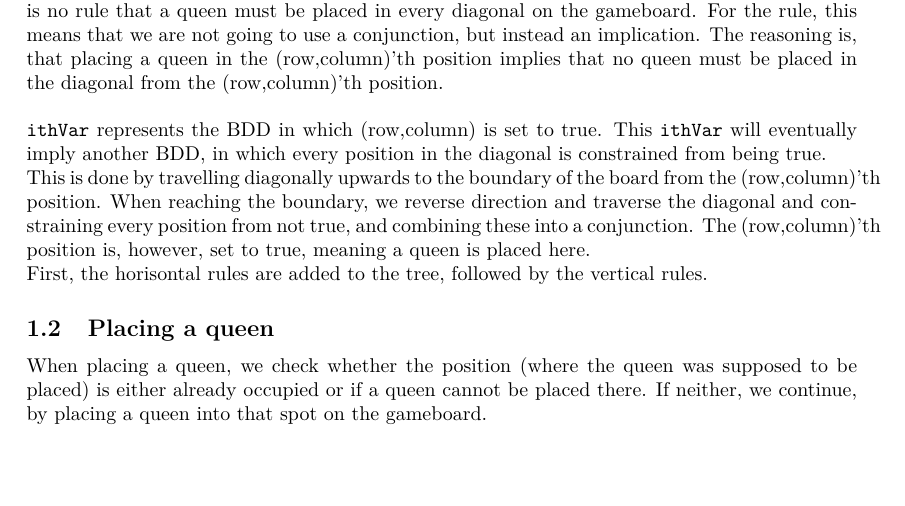
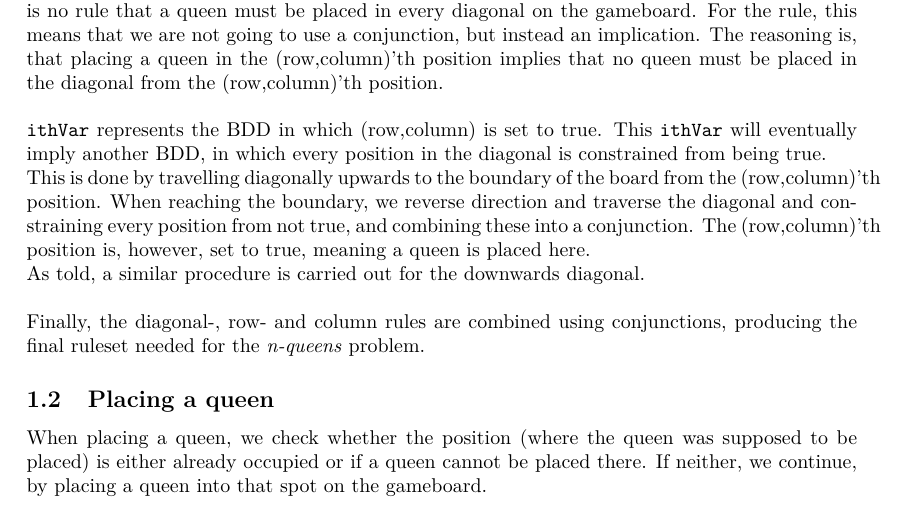
Before and after one commit to Awia00/Intelligent-Systems-Programming, a LaTeX document (Projects/Project2/Report/Report.tex, which reads Projects/Project2/Report/matter.tex): part of page 1 of 2, cut so that both start at the same text, the shorter picture padded with empty space. Compiled offline with pdfLaTeX.

Commit message:
Further report-work

```diff
--- a/Projects/Project2/Report/matter.tex
+++ b/Projects/Project2/Report/matter.tex
@@ -21,8 +21,9 @@ Before diving in, it is worthy noting that in contrast to the above rules, for t
 \texttt{ithVar} represents the BDD in which (row,column) is set to true. This \texttt{ithVar} will eventually imply another BDD, in which every position in the diagonal is constrained from being true. \\
 This is done by travelling diagonally upwards to the boundary of the board from the (row,column)'th position. When reaching the boundary, we reverse direction and traverse the diagonal and constraining every position from not true, and combining these into a conjunction. The  (row,column)'th position is, however, set to true, meaning a queen is placed here.
 
+As told, a similar procedure is carried out for the downwards diagonal. \\
 
-First, the horisontal rules are added to the tree, followed by the vertical rules.
+Finally, the diagonal-, row- and column rules are combined using conjunctions, producing the final ruleset needed for the \textit{n-queens} problem.
 
 \subsection{Placing a queen}
 When placing a queen, we check whether the position (where the queen was supposed to be placed) is either already occupied or if a queen cannot be placed there. If neither, we continue, by placing a queen into that spot on the gameboard. \\
```
